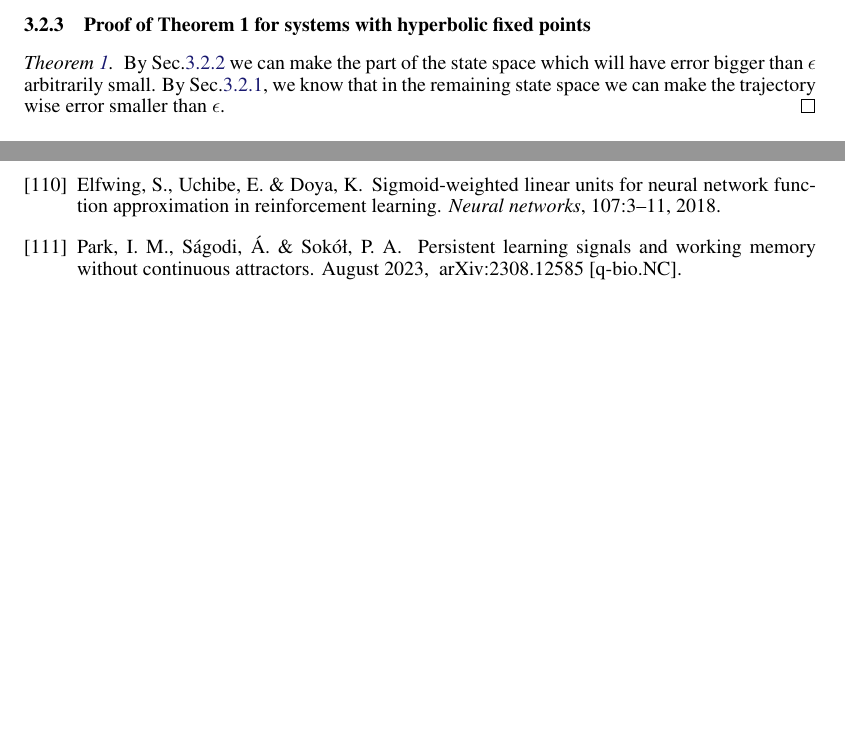
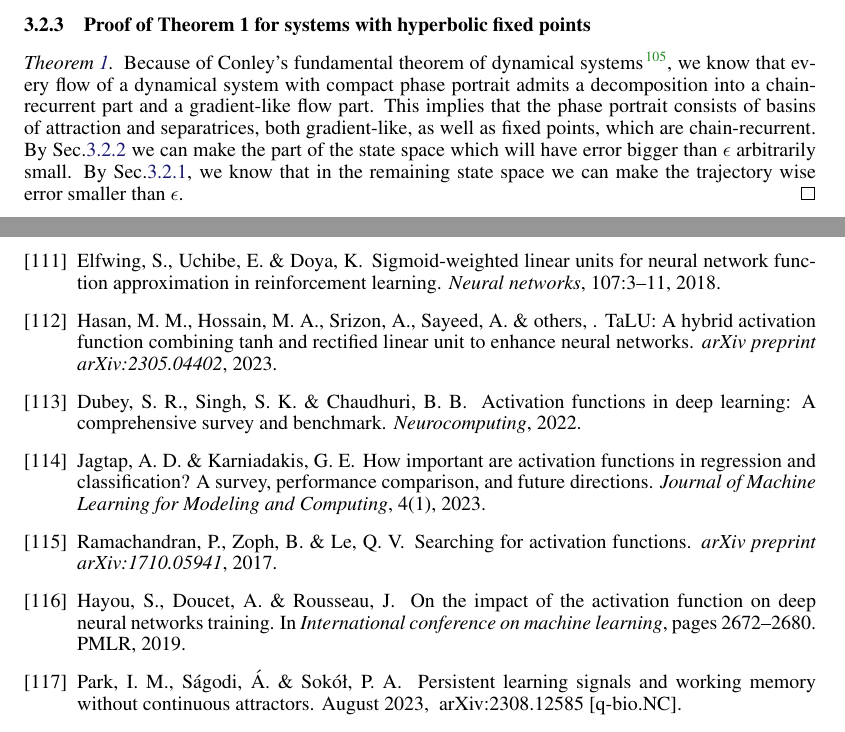
Before and after one commit to Asagodi/topological_diversity, a LaTeX document (density/ss_density.tex): two parts of pages 11 and 20 of 34 before the commit and two parts of pages 11 and 20 of 35 after it, joined at a grey line, cut so that both start at the same text, the shorter picture padded with empty space. Compiled offline with pdfLaTeX.

Commit message:
theorem 1 proof

```diff
--- a/density/ss_density.tex
+++ b/density/ss_density.tex
@@ -766,6 +765,9 @@ Define $\delta_i\coloneqq\sum_{i=1}{N_{\operatorname{cc}}}\delta_{ij}$.
 
 \subsubsection{Proof of Theorem 1 for systems with hyperbolic fixed points}\label{sec:proof_fp_approx}
 \begin{proof}[Theorem \ref{thrm:approx}]
+Because of Conley's fundamental theorem of dynamical systems\citep{conley1978morse}, we know that every flow of a dynamical system with compact phase portrait admits a decomposition into a chain-recurrent part and a gradient-like flow part.
+This implies that the phase portrait consists of basins of attraction and separatrices, both gradient-like, as well as fixed points, which are chain-recurrent.
+%
 By Sec.\ref{sec:separatrix_approx} we can make the part of the state space which will have error bigger than $\epsilon$ arbitrarily small. %for every delta
 %for every epsilon
 By Sec.\ref{sec:inboa_approx}, we know that in the remaining state space we can make the trajectory wise error smaller than $\epsilon$.
```
Also changed, not shown: density/ss_density.tex (5 more changed lines).
